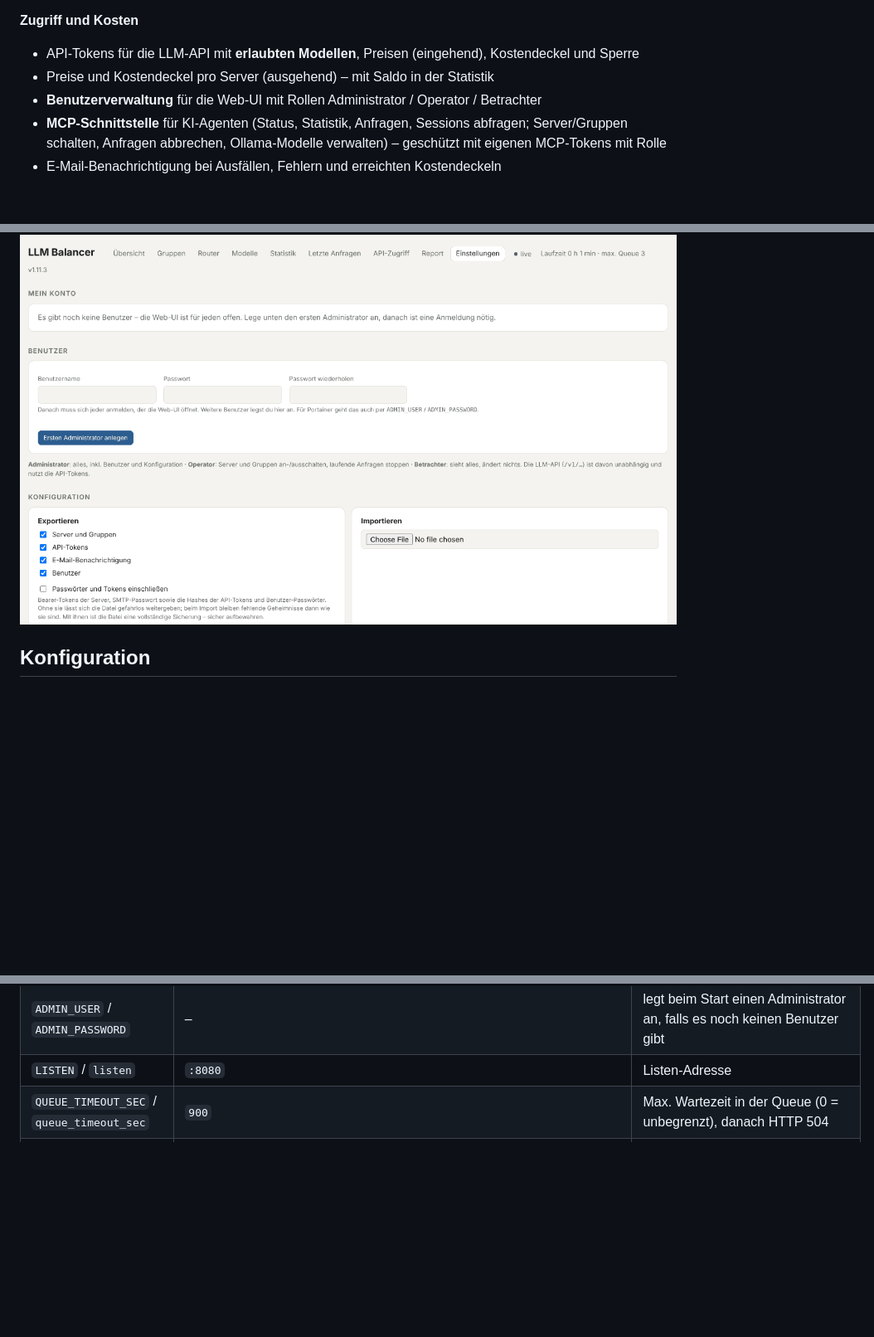
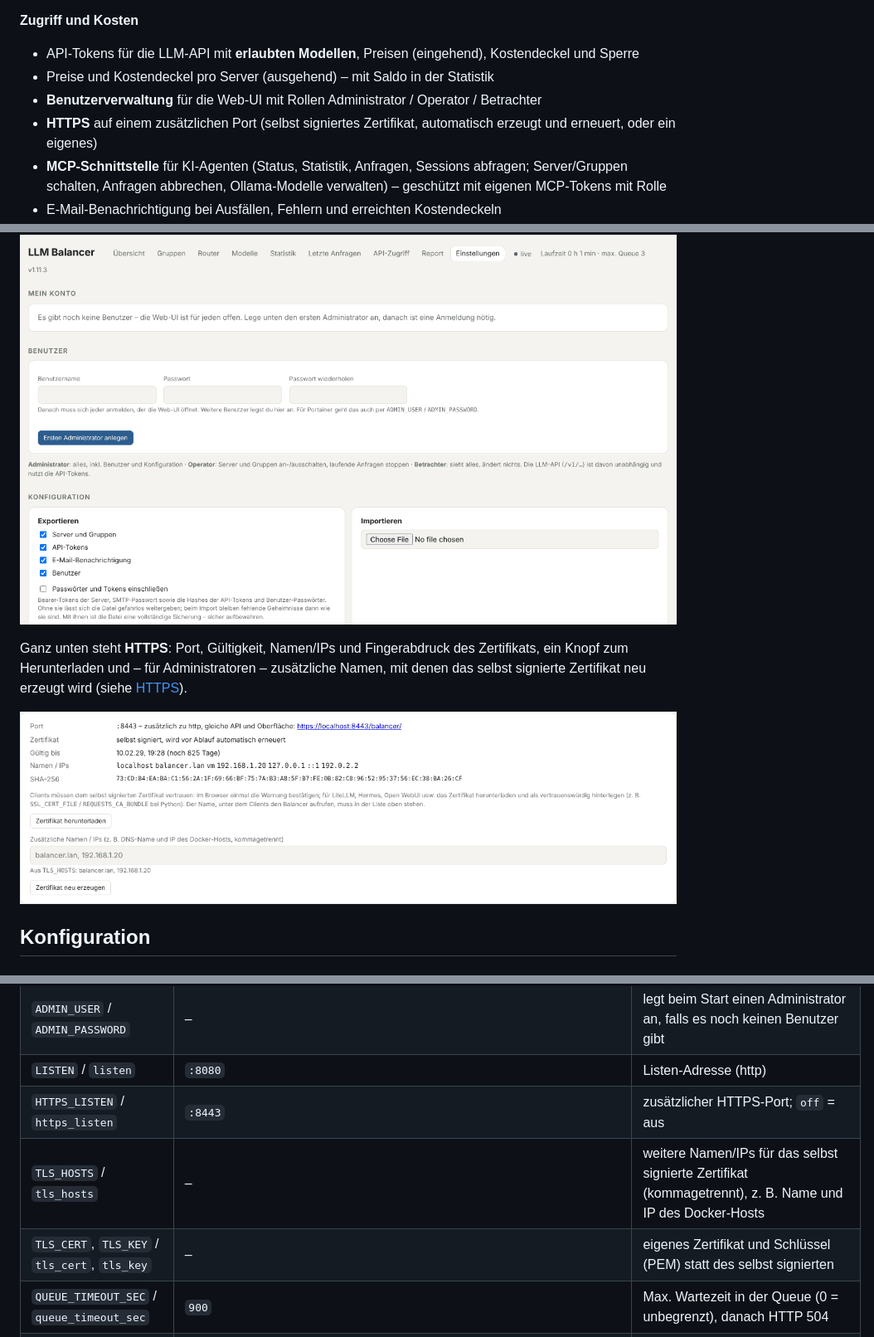
Before and after one commit to wakkomon/llm-balancer, a Markdown page: README.md, 3 parts joined by grey strips. Shown at 83% size. Drawn GitHub-style; pictures changed too: docs/screenshots/https.png (added); blank space fills up the shorter version.

Commit message:
v1.14.0: additional HTTPS port with self-signed certificate
Co-Authored-By: Claude Opus 5.5 <noreply@anthropic.com>
Claude-Session: https://claude.ai/code/session_01KQcn9DnyiX6NLjayKoW5s7

```diff
--- a/README.md
+++ b/README.md
@@ -47,6 +47,7 @@ Open WebUI ───────────────►
 * API-Tokens für die LLM-API mit **erlaubten Modellen**, Preisen (eingehend), Kostendeckel und Sperre
 * Preise und Kostendeckel pro Server (ausgehend) – mit Saldo in der Statistik
 * **Benutzerverwaltung** für die Web-UI mit Rollen Administrator / Operator / Betrachter
+* **HTTPS** auf einem zusätzlichen Port (selbst signiertes Zertifikat, automatisch erzeugt und erneuert, oder ein eigenes)
 * **MCP-Schnittstelle** für KI-Agenten (Status, Statistik, Anfragen, Sessions abfragen; Server/Gruppen schalten, Anfragen abbrechen, Ollama-Modelle verwalten) – geschützt mit eigenen MCP-Tokens mit Rolle
 * E-Mail-Benachrichtigung bei Ausfällen, Fehlern und erreichten Kostendeckeln
 * Konfiguration exportieren/importieren (mit oder ohne Geheimnisse)
@@ -254,6 +255,12 @@ importieren. Solange es keinen Benutzer gibt, ist die Web-UI offen; hier wird da
 
 ![Einstellungen](docs/screenshots/einstellungen.png)
 
+Ganz unten steht **HTTPS**: Port, Gültigkeit, Namen/IPs und Fingerabdruck des Zertifikats, ein Knopf zum Herunterladen
+und – für Administratoren – zusätzliche Namen, mit denen das selbst signierte Zertifikat neu erzeugt wird
+(siehe [HTTPS](#https)).
+
+![HTTPS](docs/screenshots/https.png)
+
 ## Konfiguration
 
 ### Server-Liste: Startwert und Änderungen in der UI
@@ -664,7 +695,10 @@ Entweder per Umgebungsvariablen oder per `config.json` (Pfad über `CONFIG`, son
 | `DNS_SERVERS` / `dns_servers` | – | DNS-Server (IPs, optional mit Port) für die Namen der LLM-Server; danach Fallback auf den Container-Resolver |
 | `ADMIN_TOKEN` / `admin_token` | – | Ohne Benutzer: Änderungen in UI/API nur mit diesem Token. Mit Benutzern: Administrator-Zugang für Skripte (Header `X-Admin-Token`) |
 | `ADMIN_USER` / `ADMIN_PASSWORD` | – | legt beim Start einen Administrator an, falls es noch keinen Benutzer gibt |
-| `LISTEN` / `listen` | `:8080` | Listen-Adresse |
+| `LISTEN` / `listen` | `:8080` | Listen-Adresse (http) |
+| `HTTPS_LISTEN` / `https_listen` | `:8443` | zusätzlicher HTTPS-Port; `off` = aus |
+| `TLS_HOSTS` / `tls_hosts` | – | weitere Namen/IPs für das selbst signierte Zertifikat (kommagetrennt), z. B. Name und IP des Docker-Hosts |
+| `TLS_CERT`, `TLS_KEY` / `tls_cert`, `tls_key` | – | eigenes Zertifikat und Schlüssel (PEM) statt des selbst signierten |
 | `QUEUE_TIMEOUT_SEC` / `queue_timeout_sec` | `900` | Max. Wartezeit in der Queue (0 = unbegrenzt), danach HTTP 504 |
 | `ABORT_GRACE_SEC` / `abort_grace_sec` | `3` | So lange bleibt ein Slot nach einer abgebrochenen Anfrage (Client weg, Stop) belegt, weil der Server sie noch zu Ende rechnet; 0 = sofort frei |
 | `MAX_QUEUE` / `max_queue` | `0` | Max. Länge der Queue (0 = unbegrenzt), danach HTTP 503 |
```
Also changed, not shown: other parts of README.md (+24 -0 lines), CHANGELOG.md (+11 -0 lines), 10 other files.
